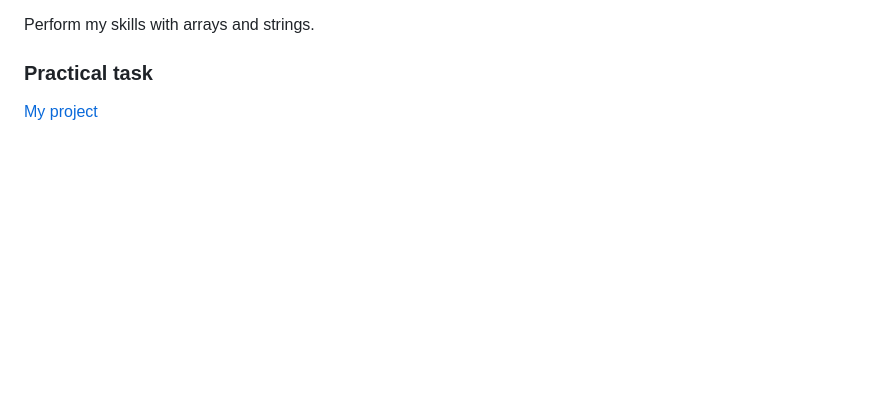
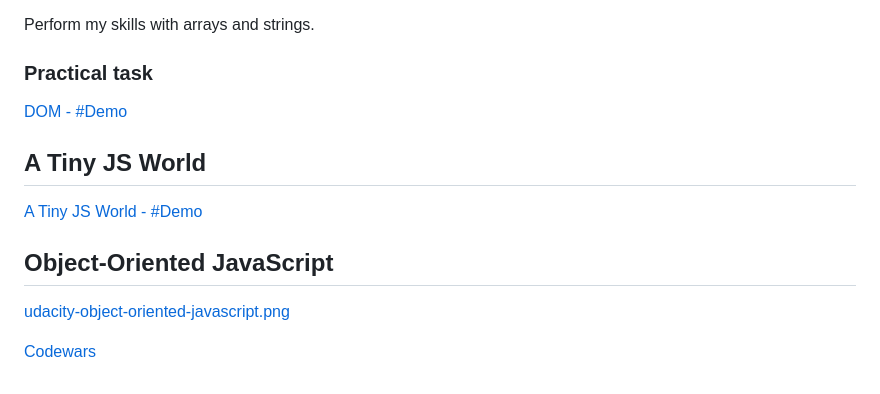
Before and after one commit to art-c0der/kottans-frontend, a Markdown page: README.md, the part around the change printed below. Drawn GitHub-style; blank space fills up the shorter version.

Commit message:
oop_js

```diff
--- a/README.md
+++ b/README.md
@@ -119,4 +116,15 @@ Learned so many tools to work with document. And understand what is javascript e
 Perform my skills with arrays and strings.
 
 ### Practical task
-[My project](https://temu4.github.io/weapons-explorer/)
+
+[DOM - #Demo](https://temu4.github.io/weapons-explorer/)
+
+## A Tiny JS World
+
+[A Tiny JS World - #Demo](https://temu4.github.io/a-tiny-JS-world/)
+
+## Object-Oriented JavaScript
+
+[udacity-object-oriented-javascript.png](udacity-Object-Oriented-JavaScript.png)
+
+[Codewars](https://www.codewars.com/users/Temu4/badges/large)
```
Also changed, not shown: other parts of README.md (+0 -3 lines), 9_task_/udacity-Object-Oriented-JavaScript.png (added).
